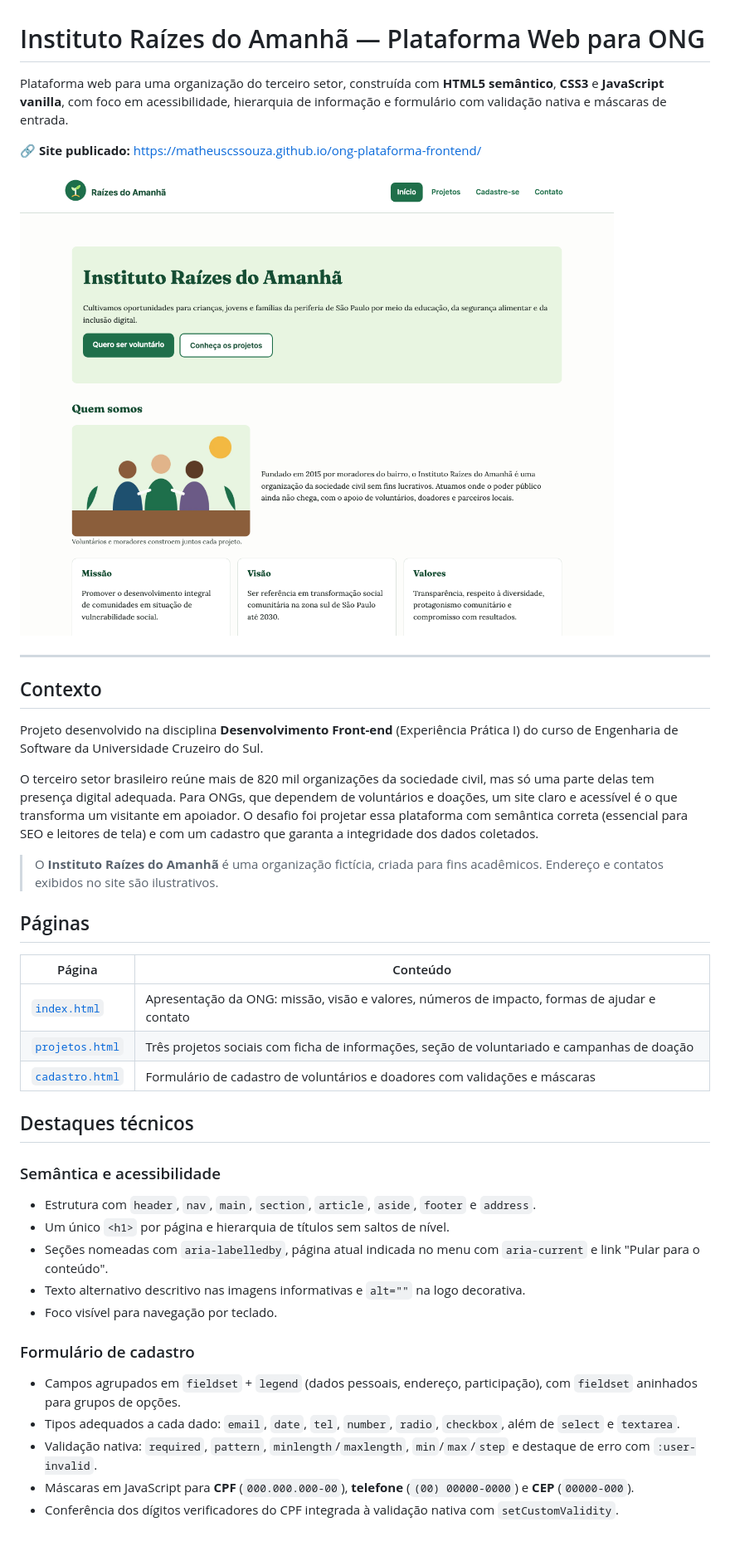
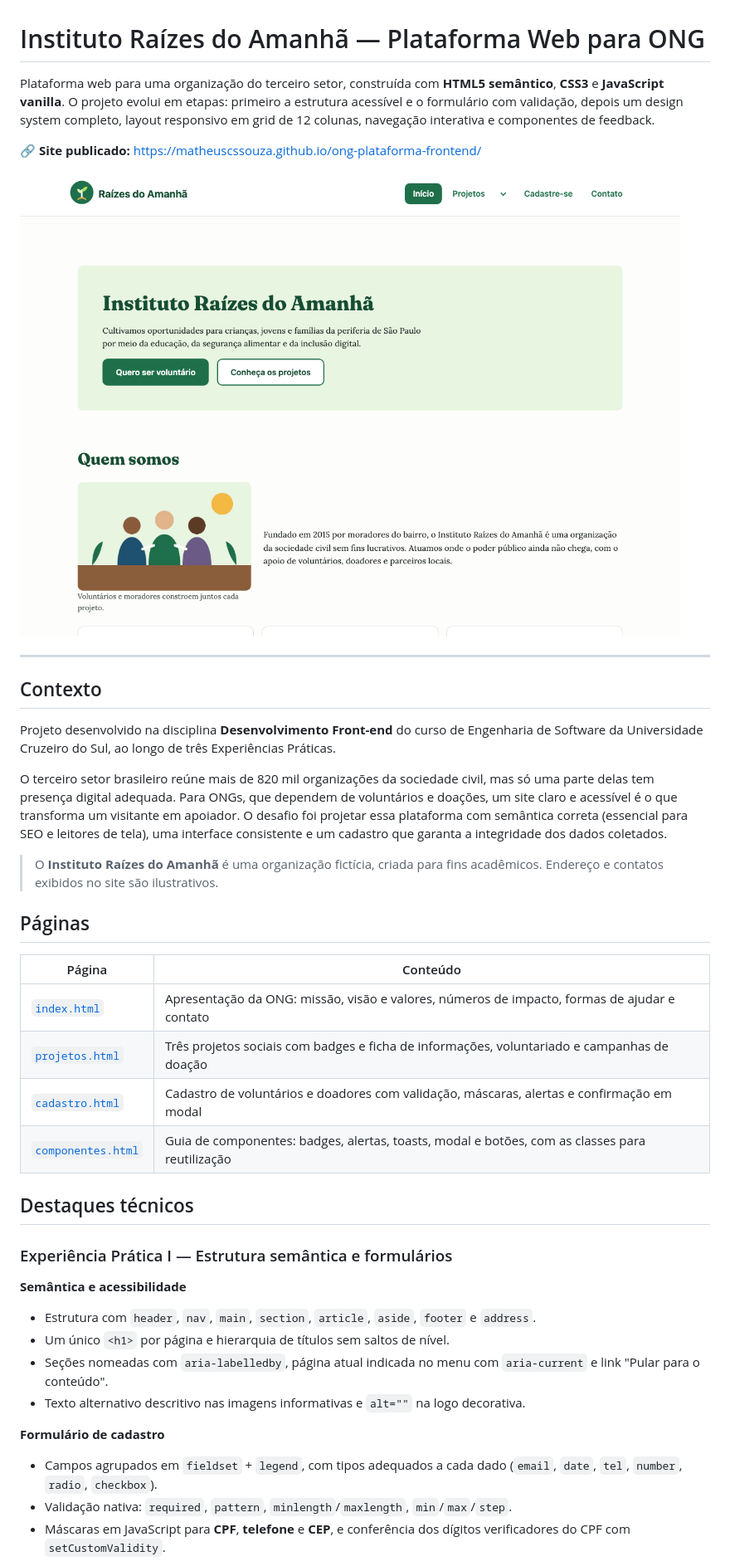
Before and after one commit to matheuscssouza/ong-plataforma-frontend, a Markdown page: README.md, the part around one of its changes. Shown at 83% size. Drawn GitHub-style; pictures changed too: docs/screenshots/inicio.png; blank space fills up the shorter version.

```diff
--- a/README.md
+++ b/README.md
@@ -1,6 +1,6 @@
 # Instituto Raízes do Amanhã — Plataforma Web para ONG
 
-Plataforma web para uma organização do terceiro setor, construída com **HTML5 semântico**, **CSS3** e **JavaScript vanilla**, com foco em acessibilidade, hierarquia de informação e formulário com validação nativa e máscaras de entrada.
+Plataforma web para uma organização do terceiro setor, construída com **HTML5 semântico**, **CSS3** e **JavaScript vanilla**. O projeto evolui em etapas: primeiro a estrutura acessível e o formulário com validação, depois um design system completo, layout responsivo em grid de 12 colunas, navegação interativa e componentes de feedback.
 
 **🔗 Site publicado:** https://matheuscssouza.github.io/ong-plataforma-frontend/
 
@@ -10,9 +10,9 @@ Plataforma web para uma organização do terceiro setor, construída com **HTML5
 
 ## Contexto
 
-Projeto desenvolvido na disciplina **Desenvolvimento Front-end** (Experiência Prática I) do curso de Engenharia de Software da Universidade Cruzeiro do Sul.
+Projeto desenvolvido na disciplina **Desenvolvimento Front-end** do curso de Engenharia de Software da Universidade Cruzeiro do Sul, ao longo de três Experiências Práticas.
 
-O terceiro setor brasileiro reúne mais de 820 mil organizações da sociedade civil, mas só uma parte delas tem presença digital adequada. Para ONGs, que dependem de voluntários e doações, um site claro e acessível é o que transforma um visitante em apoiador. O desafio foi projetar essa plataforma com semântica correta (essencial para SEO e leitores de tela) e com um cadastro que garanta a integridade dos dados coletados.
+O terceiro setor brasileiro reúne mais de 820 mil organizações da sociedade civil, mas só uma parte delas tem presença digital adequada. Para ONGs, que dependem de voluntários e doações, um site claro e acessível é o que transforma um visitante em apoiador. O desafio foi projetar essa plataforma com semântica correta (essencial para SEO e leitores de tela), uma interface consistente e um cadastro que garanta a integridade dos dados coletados.
 
 > O **Instituto Raízes do Amanhã** é uma organização fictícia, criada para fins acadêmicos. Endereço e contatos exibidos no site são ilustrativos.
 
@@ -21,22 +21,22 @@ O terceiro setor brasileiro reúne mais de 820 mil organizações da sociedade c
 | Página | Conteúdo |
 |---|---|
 | [`index.html`](index.html) | Apresentação da ONG: missão, visão e valores, números de impacto, formas de ajudar e contato |
-| [`projetos.html`](projetos.html) | Três projetos sociais com ficha de informações, seção de voluntariado e campanhas de doação |
-| [`cadastro.html`](cadastro.html) | Formulário de cadastro de voluntários e doadores com validações e máscaras |
+| [`projetos.html`](projetos.html) | Três projetos sociais com badges e ficha de informações, voluntariado e campanhas de doação |
+| [`cadastro.html`](cadastro.html) | Cadastro de voluntários e doadores com validação, máscaras, alertas e confirmação em modal |
+| [`componentes.html`](componentes.html) | Guia de componentes: badges, alertas, toasts, modal e botões, com as classes para reutilização |
 
 ## Destaques técnicos
 
-### Semântica e acessibilidade
+### Experiência Prática I — Estrutura semântica e formulários
+
+**Semântica e acessibilidade**
 - Estrutura com `header`, `nav`, `main`, `section`, `article`, `aside`, `footer` e `address`.
 - Um único `<h1>` por página e hierarquia de títulos sem saltos de nível.
 - Seções nomeadas com `aria-labelledby`, página atual indicada no menu com `aria-current` e link "Pular para o conteúdo".
 - Texto alternativo descritivo nas imagens informativas e `alt=""` na logo decorativa.
-- Foco visível para navegação por teclado.
 
-### Formulário de cadastro
-- Campos agrupados em `fieldset` + `legend` (dados pessoais, endereço, participação), com `fieldset` aninhados para grupos de opções.
-- Tipos adequados a cada dado: `email`, `date`, `tel`, `number`, `radio`, `checkbox`, além de `select` e `textarea`.
-- Validação nativa: `required`, `pattern`, `minlength`/`maxlength`, `min`/`max`/`step` e destaque de erro com `:user-invalid`.
-- Máscaras em JavaScript para **CPF** (`000.000.000-00`), **telefone** (`(00) 00000-0000`) e **CEP** (`00000-000`).
-- Conferência dos dígitos verificadores do CPF integrada à validação nativa com `setCustomValidity`.
+**Formulário de cadastro**
+- Campos agrupados em `fieldset` + `legend`, com tipos adequados a cada dado (`email`, `date`, `tel`, `number`, `radio`, `checkbox`).
+- Validação nativa: `required`, `pattern`, `minlength`/`maxlength`, `min`/`max`/`step`.
+- Máscaras em JavaScript para **CPF**, **telefone** e **CEP**, e conferência dos dígitos verificadores do CPF com `setCustomValidity`.
 
```
Also changed, not shown: other parts of README.md (+68 -21 lines), docs/screenshots/cadastro.png, docs/screenshots/componentes.png (added), docs/screenshots/menu-celular.png (added), docs/screenshots/modal.png (added), docs/screenshots/projetos.png.
